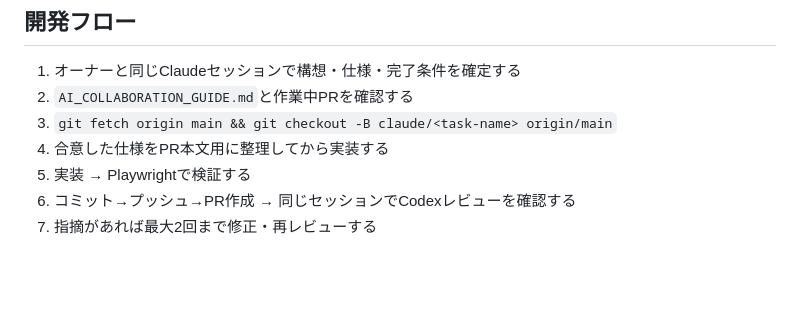
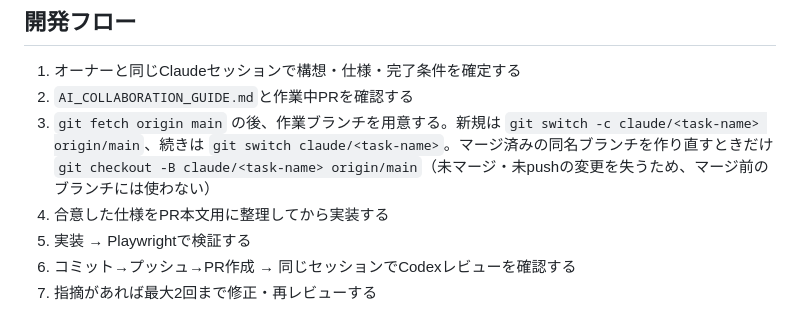
Before and after one commit to DBTG-mgn/DBTG-mgn.github.io, a Markdown page: CLAUDE.md, the part around the change. Drawn GitHub-style; blank space fills up the shorter version.

Commit message:
Codexレビュー指摘(7回目)を反映: 開発フローのgitコマンドを安全化
- CLAUDE.md開発フロー: git checkout -B は既存ブランチをorigin/mainへ
  リセットし未マージ・未pushの変更を失うため、新規=git switch -c、
  続き=git switch、作り直し(マージ済みのみ)=git checkout -B に分離
- 全.mdをgrepし、checkout -Bの使用箇所が本1件のみと確認

なお役割モデル一本化(前コミット)により、実装者/レビュー担当の固定表現
系統の指摘8件はすべてoutdated(解決済み)。Step0(ガイド114行)は
「Claude常時実装」化で記述が正しくなり変更不要。

Co-Authored-By: Claude Opus 4.8 <noreply@anthropic.com>
Claude-Session: https://claude.ai/code/session_012W74h72Lk5jgxrLQwDcevh

```diff
--- a/CLAUDE.md
+++ b/CLAUDE.md
@@ -71,7 +71,7 @@
 ## 開発フロー
 1. オーナーと同じClaudeセッションで構想・仕様・完了条件を確定する
 2. `AI_COLLABORATION_GUIDE.md`と作業中PRを確認する
-3. `git fetch origin main && git checkout -B claude/<task-name> origin/main`
+3. `git fetch origin main` の後、作業ブランチを用意する。新規は `git switch -c claude/<task-name> origin/main`、続きは `git switch claude/<task-name>`。マージ済みの同名ブランチを作り直すときだけ `git checkout -B claude/<task-name> origin/main`（未マージ・未pushの変更を失うため、マージ前のブランチには使わない）
 4. 合意した仕様をPR本文用に整理してから実装する
 5. 実装 → Playwrightで検証する
 6. コミット→プッシュ→PR作成 → 同じセッションでCodexレビューを確認する
```
